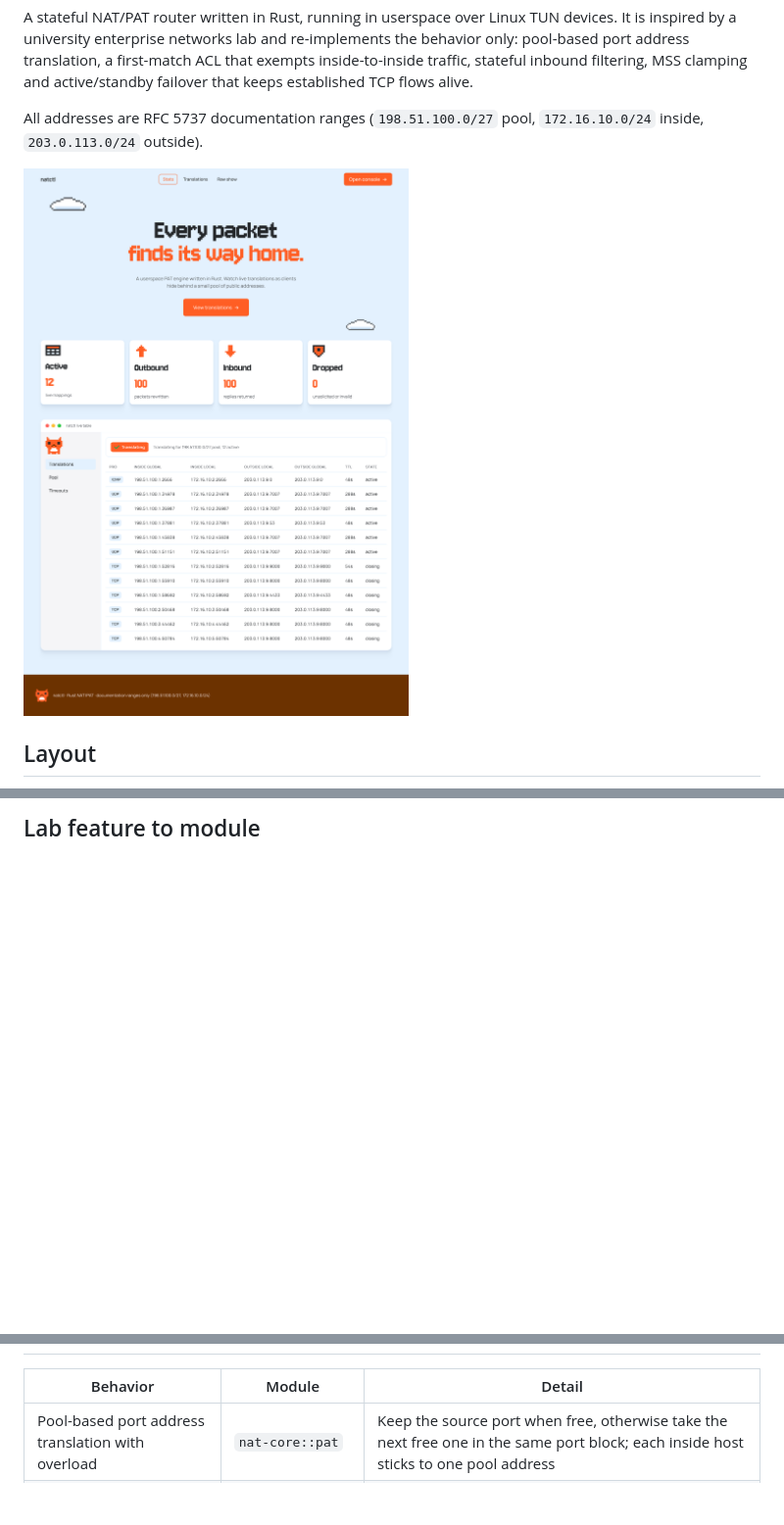
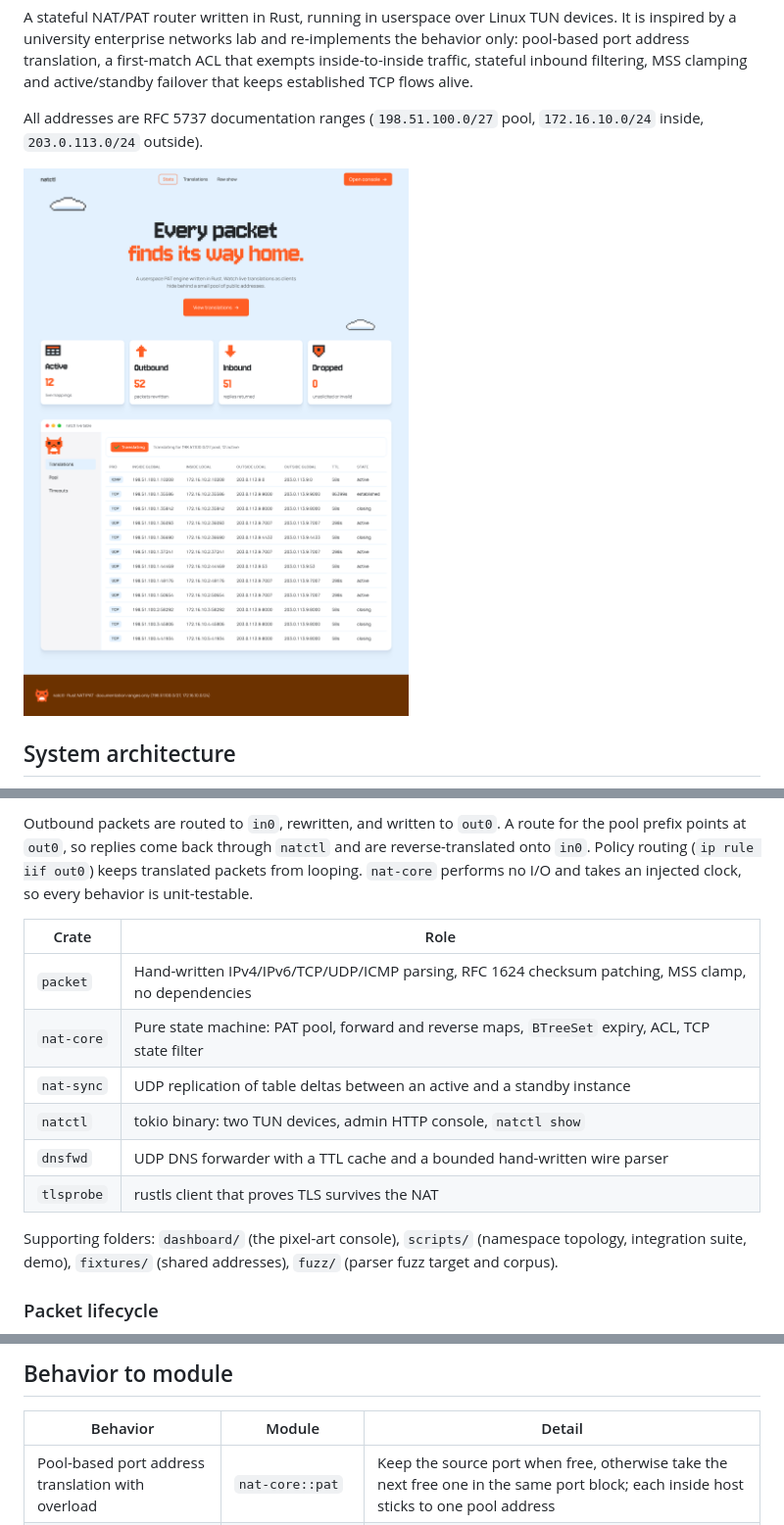
Before and after one commit to patilrajvardhan27/Networth, a Markdown page: README.md, 3 parts joined by grey strips. Shown at 98% size. GitHub-like rendering; pictures changed too: docs/screenshots/console.png; blank space fills up the shorter version.

Commit message:
Drew the system architecture, added every console view to the README and minimised the fuzz corpus

````diff
--- a/README.md
+++ b/README.md
@@ -8,5 +8,5 @@ All addresses are RFC 5737 documentation ranges (`198.51.100.0/27` pool, `172.16
 
 ![natctl console](docs/screenshots/console.png)
 
-## Layout
+## System architecture
 
@@ -25,3 +34,17 @@ fuzz/         cargo-fuzz target for the parser with a seed corpus
 ```
 
-## Lab feature to module
+Outbound packets are routed to `in0`, rewritten, and written to `out0`. A route for the pool prefix points at `out0`, so replies come back through `natctl` and are reverse-translated onto `in0`. Policy routing (`ip rule iif out0`) keeps translated packets from looping. `nat-core` performs no I/O and takes an injected clock, so every behavior is unit-testable.
+
+| Crate | Role |
+|---|---|
+| `packet` | Hand-written IPv4/IPv6/TCP/UDP/ICMP parsing, RFC 1624 checksum patching, MSS clamp, no dependencies |
+| `nat-core` | Pure state machine: PAT pool, forward and reverse maps, `BTreeSet` expiry, ACL, TCP state filter |
+| `nat-sync` | UDP replication of table deltas between an active and a standby instance |
+| `natctl` | tokio binary: two TUN devices, admin HTTP console, `natctl show` |
+| `dnsfwd` | UDP DNS forwarder with a TTL cache and a bounded hand-written wire parser |
+| `tlsprobe` | rustls client that proves TLS survives the NAT |
+
+Supporting folders: `dashboard/` (the pixel-art console), `scripts/` (namespace topology, integration suite, demo), `fixtures/` (shared addresses), `fuzz/` (parser fuzz target and corpus).
+
+### Packet lifecycle
+
@@ -28,3 +89,4 @@ fuzz/         cargo-fuzz target for the parser with a seed corpus
+## Behavior to module
 
 | Behavior | Module | Detail |
 |---|---|---|
````
Also changed, not shown: other parts of README.md (+94 -29 lines), docs/screenshots/mobile.png (added), docs/screenshots/timeouts.png (added), docs/screenshots/translations.png (added), 2 other files.
